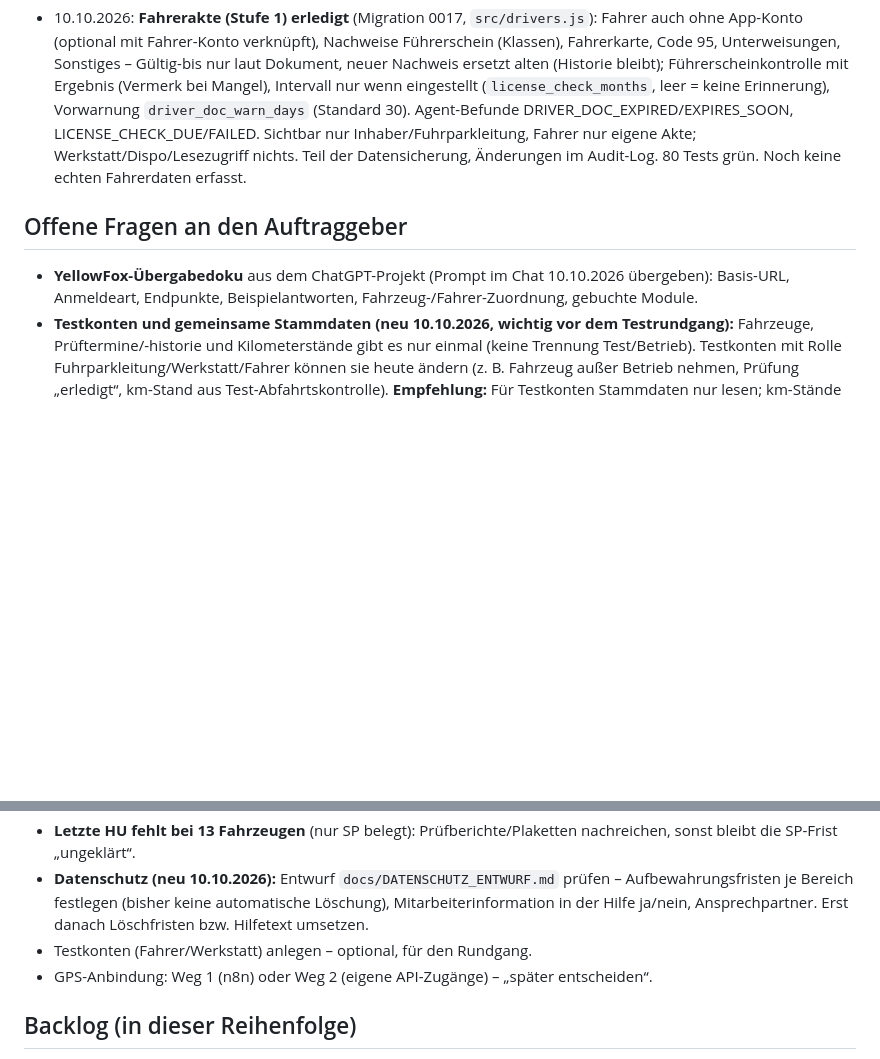
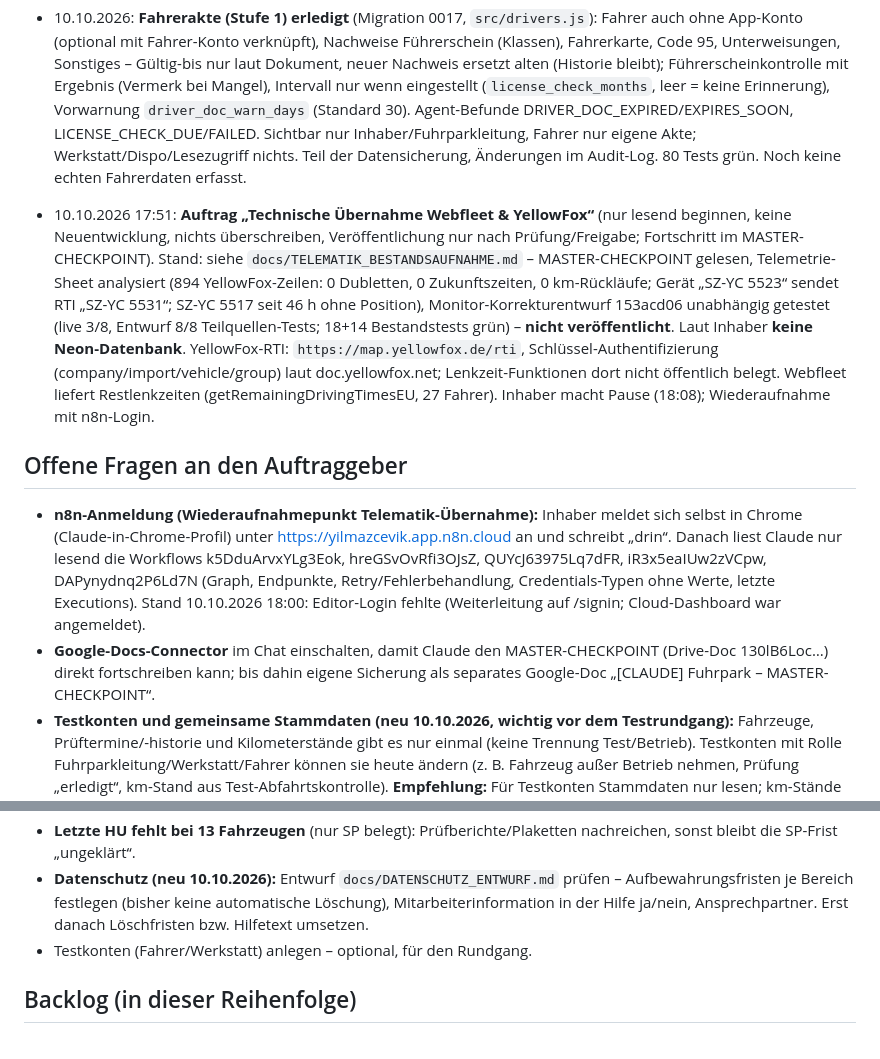
Before and after one commit to cevik-fuhrpark-claude/cevik-fuhrpark-claude, a Markdown page: docs/CHECKPOINT.md, 2 parts joined by grey strips. Drawn GitHub-style; blank space fills up the shorter version.

Commit message:
[CLAUDE] Checkpoint: Telematik-Übernahme, Wiederaufnahmepunkt n8n-Login, Pause des Inhabers
Co-Authored-By: Claude Opus 5.5 <noreply@anthropic.com>
Claude-Session: https://claude.ai/code/session_01P77scUSvz82NGUjNXYKfs4

```diff
--- a/docs/CHECKPOINT.md
+++ b/docs/CHECKPOINT.md
@@ -149,8 +149,11 @@ Schema-Migration läuft automatisch beim ersten Request (`src/schema.js` wird au
 
 - 10.10.2026: **Fahrerakte (Stufe 1) erledigt** (Migration 0017, `src/drivers.js`): Fahrer auch ohne App-Konto (optional mit Fahrer-Konto verknüpft), Nachweise Führerschein (Klassen), Fahrerkarte, Code 95, Unterweisungen, Sonstiges – Gültig-bis nur laut Dokument, neuer Nachweis ersetzt alten (Historie bleibt); Führerscheinkontrolle mit Ergebnis (Vermerk bei Mangel), Intervall nur wenn eingestellt (`license_check_months`, leer = keine Erinnerung), Vorwarnung `driver_doc_warn_days` (Standard 30). Agent-Befunde DRIVER_DOC_EXPIRED/EXPIRES_SOON, LICENSE_CHECK_DUE/FAILED. Sichtbar nur Inhaber/Fuhrparkleitung, Fahrer nur eigene Akte; Werkstatt/Dispo/Lesezugriff nichts. Teil der Datensicherung, Änderungen im Audit-Log. 80 Tests grün. Noch keine echten Fahrerdaten erfasst.
 
+- 10.10.2026 17:51: **Auftrag „Technische Übernahme Webfleet & YellowFox“** (nur lesend beginnen, keine Neuentwicklung, nichts überschreiben, Veröffentlichung nur nach Prüfung/Freigabe; Fortschritt im MASTER-CHECKPOINT). Stand: siehe `docs/TELEMATIK_BESTANDSAUFNAHME.md` – MASTER-CHECKPOINT gelesen, Telemetrie-Sheet analysiert (894 YellowFox-Zeilen: 0 Dubletten, 0 Zukunftszeiten, 0 km-Rückläufe; Gerät „SZ-YC 5523“ sendet RTI „SZ-YC 5531“; SZ-YC 5517 seit 46 h ohne Position), Monitor-Korrekturentwurf 153acd06 unabhängig getestet (live 3/8, Entwurf 8/8 Teilquellen-Tests; 18+14 Bestandstests grün) – **nicht veröffentlicht**. Laut Inhaber **keine Neon-Datenbank**. YellowFox-RTI: `https://map.yellowfox.de/rti`, Schlüssel-Authentifizierung (company/import/vehicle/group) laut doc.yellowfox.net; Lenkzeit-Funktionen dort nicht öffentlich belegt. Webfleet liefert Restlenkzeiten (getRemainingDrivingTimesEU, 27 Fahrer). Inhaber macht Pause (18:08); Wiederaufnahme mit n8n-Login.
+
 ## Offene Fragen an den Auftraggeber
-- **YellowFox-Übergabedoku** aus dem ChatGPT-Projekt (Prompt im Chat 10.10.2026 übergeben): Basis-URL, Anmeldeart, Endpunkte, Beispielantworten, Fahrzeug-/Fahrer-Zuordnung, gebuchte Module.
+- **n8n-Anmeldung (Wiederaufnahmepunkt Telematik-Übernahme):** Inhaber meldet sich selbst in Chrome (Claude-in-Chrome-Profil) unter https://yilmazcevik.app.n8n.cloud an und schreibt „drin“. Danach liest Claude nur lesend die Workflows k5DduArvxYLg3Eok, hreGSvOvRfi3OJsZ, QUYcJ63975Lq7dFR, iR3x5eaIUw2zVCpw, DAPynydnq2P6Ld7N (Graph, Endpunkte, Retry/Fehlerbehandlung, Credentials-Typen ohne Werte, letzte Executions). Stand 10.10.2026 18:00: Editor-Login fehlte (Weiterleitung auf /signin; Cloud-Dashboard war angemeldet).
+- **Google-Docs-Connector** im Chat einschalten, damit Claude den MASTER-CHECKPOINT (Drive-Doc 130lB6Loc…) direkt fortschreiben kann; bis dahin eigene Sicherung als separates Google-Doc „[CLAUDE] Fuhrpark – MASTER-CHECKPOINT“.
 - **Testkonten und gemeinsame Stammdaten (neu 10.10.2026, wichtig vor dem Testrundgang):** Fahrzeuge, Prüftermine/-historie und Kilometerstände gibt es nur einmal (keine Trennung Test/Betrieb). Testkonten mit Rolle Fuhrparkleitung/Werkstatt/Fahrer können sie heute ändern (z. B. Fahrzeug außer Betrieb nehmen, Prüfung „erledigt“, km-Stand aus Test-Abfahrtskontrolle). **Empfehlung:** Für Testkonten Stammdaten nur lesen; km-Stände aus Testkontrollen nicht in die gemeinsame Fahrzeugakte schreiben. Soll ich das so umsetzen?
 - **Führerscheinkontrolle:** grundsätzlich freigegeben (Fahrerakte, 10.10.2026 17:37). Offen: Kontrollintervall in Monaten (keine Annahme ohne Vorgabe).
 - **Geteilte Werkstatt-Tablets (neu 10.10.2026):** Automatische Abmeldung nach wie vielen Minuten ohne Nutzung (derzeit 30 Tage Sitzung)? Nur für Rolle Werkstatt oder für alle?
@@ -158,7 +161,6 @@ Schema-Migration läuft automatisch beim ersten Request (`src/schema.js` wird au
 - **Letzte HU fehlt bei 13 Fahrzeugen** (nur SP belegt): Prüfberichte/Plaketten nachreichen, sonst bleibt die SP-Frist „ungeklärt“.
 - **Datenschutz (neu 10.10.2026):** Entwurf `docs/DATENSCHUTZ_ENTWURF.md` prüfen – Aufbewahrungsfristen je Bereich festlegen (bisher keine automatische Löschung), Mitarbeiterinformation in der Hilfe ja/nein, Ansprechpartner. Erst danach Löschfristen bzw. Hilfetext umsetzen.
 - Testkonten (Fahrer/Werkstatt) anlegen – optional, für den Rundgang.
-- GPS-Anbindung: Weg 1 (n8n) oder Weg 2 (eigene API-Zugänge) – „später entscheiden“.
 
 ## Backlog (in dieser Reihenfolge)
 0b. Auslese-Fristen Fahrerkarte/Fahrtenschreiber (Stufe 2, Fristen vor Umsetzung am Gesetzestext prüfen).
```
